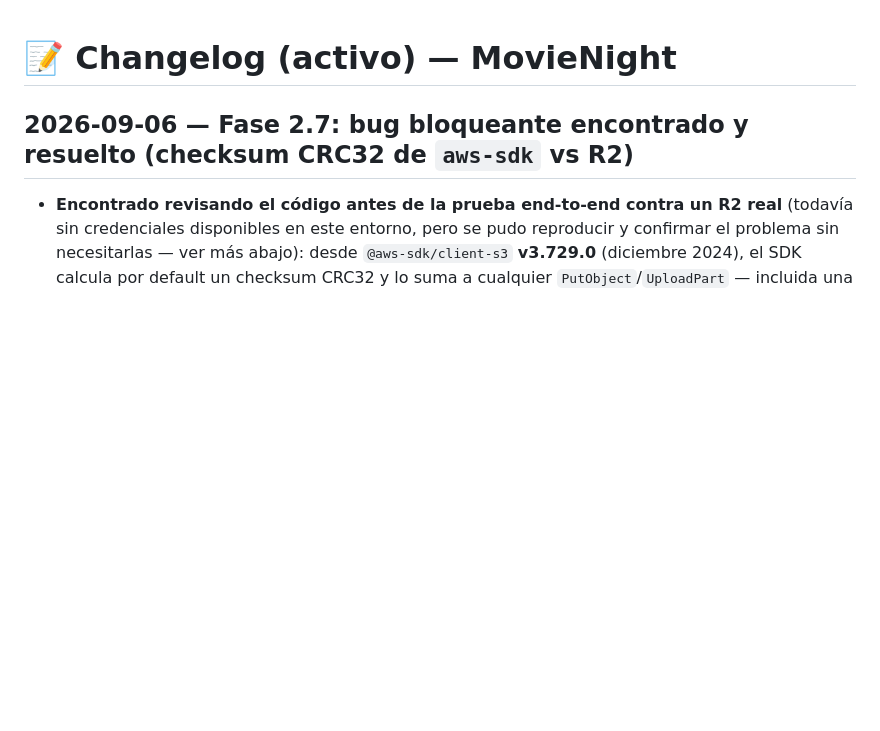
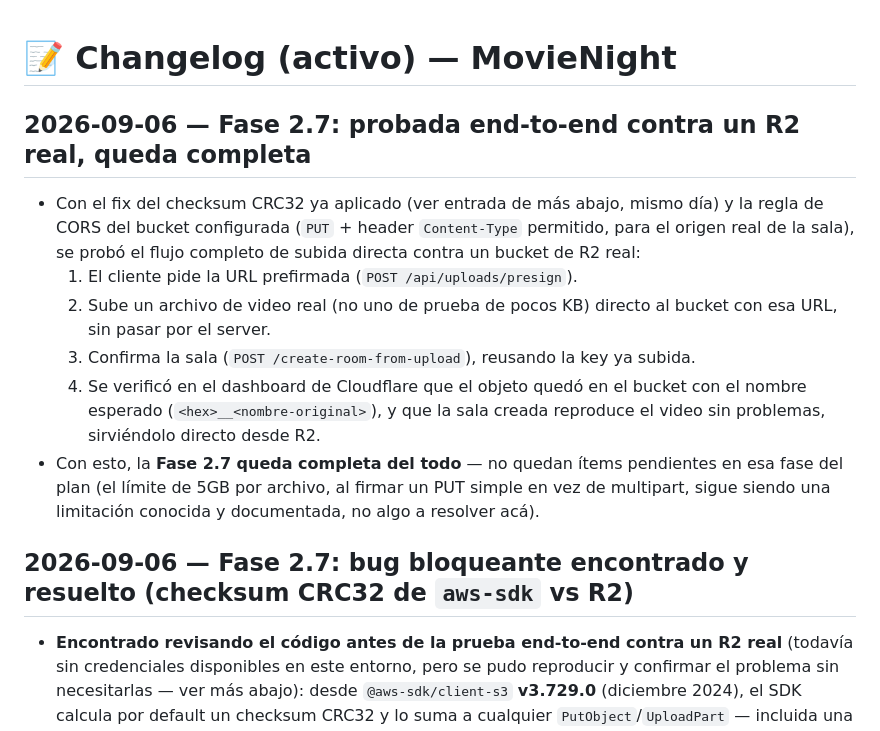
Before and after one commit to isra16class-byte/movienight, a Markdown page: docs/CHANGELOG.md, the part around the change. Rendered like a GitHub page; blank space fills up the shorter version.

```diff
--- a/docs/CHANGELOG.md
+++ b/docs/CHANGELOG.md
@@ -1,4 +1,24 @@
 # 📝 Changelog (activo) — MovieNight
+
+## 2026-09-06 — Fase 2.7: probada end-to-end contra un R2 real, queda completa
+
+- Con el fix del checksum CRC32 ya aplicado (ver entrada de más abajo, mismo
+  día) y la regla de CORS del bucket configurada (`PUT` + header
+  `Content-Type` permitido, para el origen real de la sala), se probó el
+  flujo completo de subida directa contra un bucket de R2 real:
+  1. El cliente pide la URL prefirmada (`POST /api/uploads/presign`).
+  2. Sube un archivo de video real (no uno de prueba de pocos KB) directo al
+     bucket con esa URL, sin pasar por el server.
+  3. Confirma la sala (`POST /create-room-from-upload`), reusando la key ya
+     subida.
+  4. Se verificó en el dashboard de Cloudflare que el objeto quedó en el
+     bucket con el nombre esperado (`<hex>__<nombre-original>`), y que la
+     sala creada reproduce el video sin problemas, sirviéndolo directo desde
+     R2.
+- Con esto, la **Fase 2.7 queda completa del todo** — no quedan ítems
+  pendientes en esa fase del plan (el límite de 5GB por archivo, al firmar un
+  PUT simple en vez de multipart, sigue siendo una limitación conocida y
+  documentada, no algo a resolver acá).
 
 ## 2026-09-06 — Fase 2.7: bug bloqueante encontrado y resuelto (checksum CRC32 de `aws-sdk` vs R2)
 
```
Also changed, not shown: docs/MEMORIA.md (+15 -10 lines), docs/PLAN-PRODUCCION.md (+18 -11 lines).
